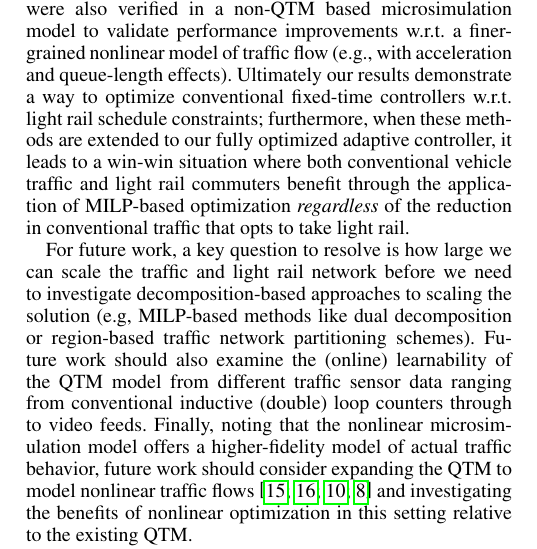
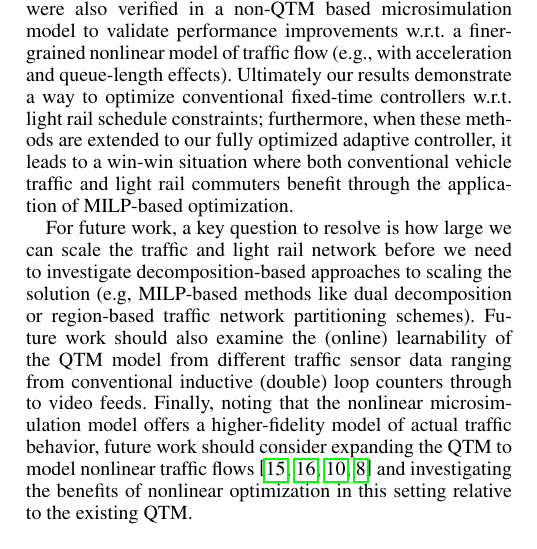
Before and after one commit to iainguilliard/QTM_Traffic_Model, a LaTeX paper (IJCAI-16_Paper/light_rail-ijcai16.tex, which reads IJCAI-16_Paper/tex/Conclusion.tex): part of one column of page 6 of 7, cut so that both start at the same text. Compiled offline with pdfLaTeX; a missing bibliography style is replaced by a similar one.

Commit message:
Remove a small part of the conclusion that relied on removed plots

```diff
--- a/IJCAI-16_Paper/tex/Conclusion.tex
+++ b/IJCAI-16_Paper/tex/Conclusion.tex
@@ -23,10 +23,13 @@ fixed-time controllers w.r.t.\ light rail schedule constraints;
 furthermore, when these methods are extended to our fully optimized
 adaptive controller, it leads to a win-win situation where both
 conventional vehicle traffic and light rail commuters benefit through
-the application of MILP-based optimization \emph{regardless} of the
-reduction in conventional traffic that opts to take light rail. \\
+the application of MILP-based optimization.
 %
-\indent For future work, a key question to resolve is how large we can scale
+%% FWT: removed this part because we don't have the demand plots anymore
+%\emph{regardless} of the reduction in conventional traffic that opts to take light rail.
+%
+
+For future work, a key question to resolve is how large we can scale
 the traffic and light rail network before we need to investigate
 decomposition-based approaches to scaling the solution
 (e.g,
```
